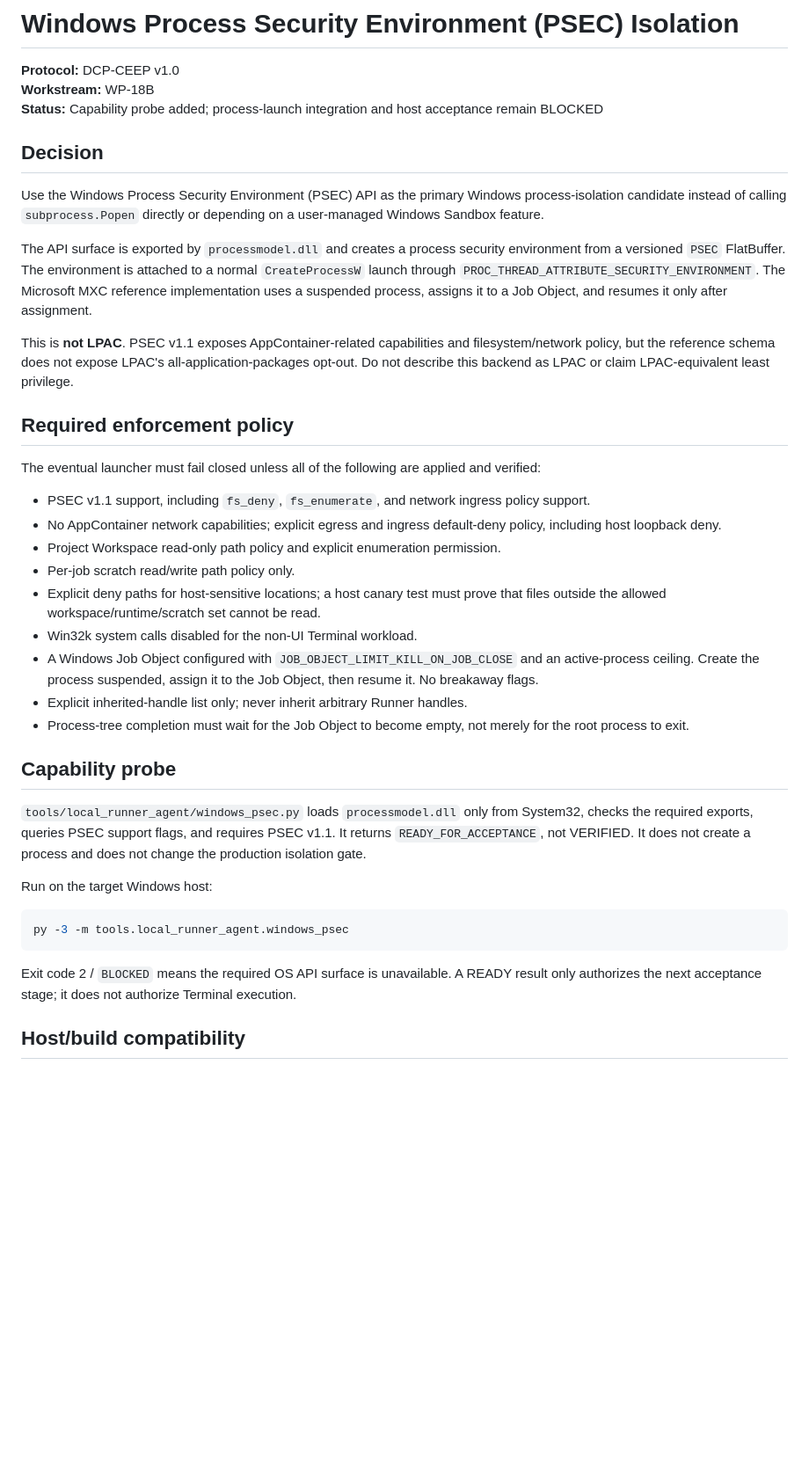
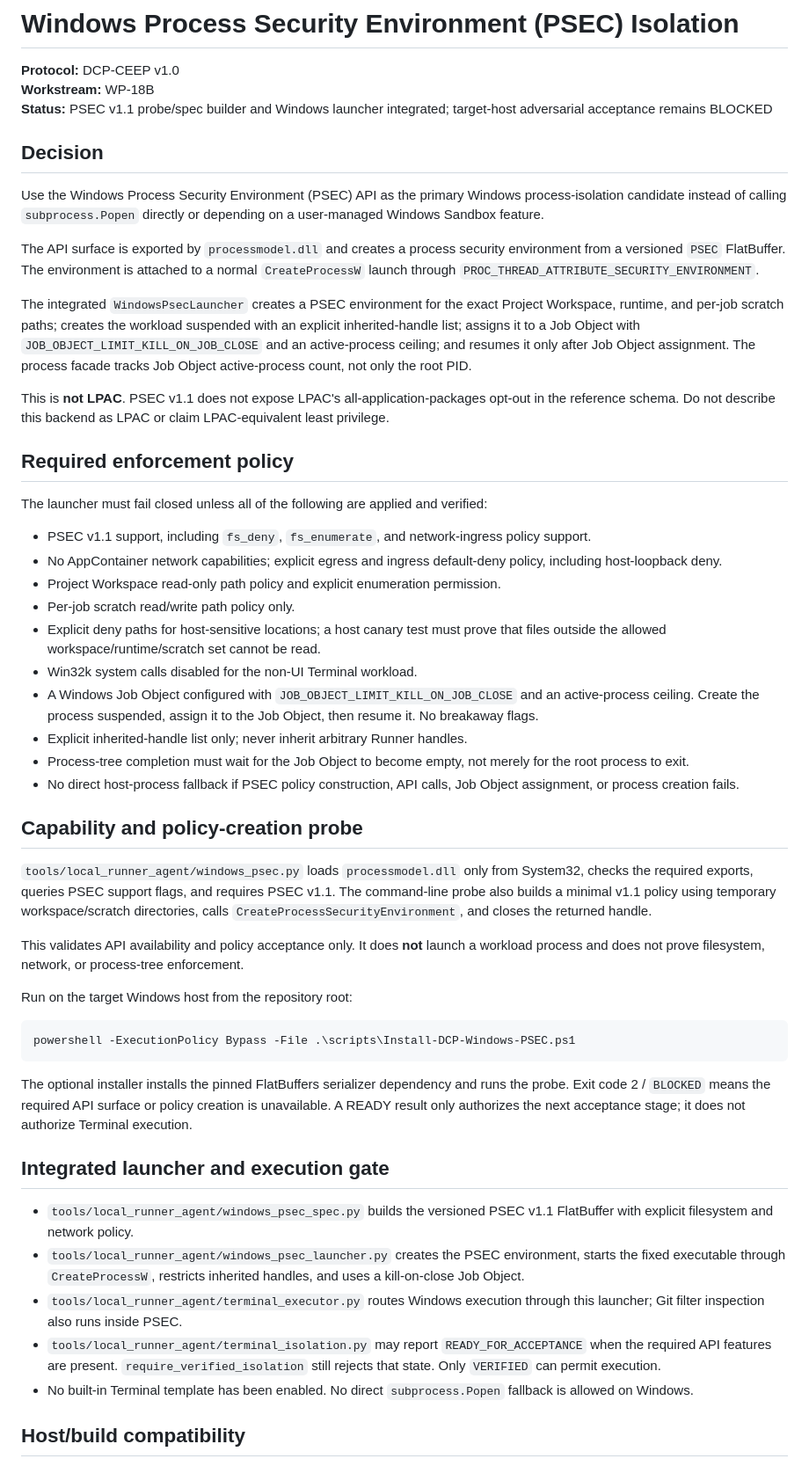
Before and after one commit to phakphum12345/development_control_platform, a Markdown page: docs/DCP-WINDOWS-PSEC-ISOLATION.md, the part around one of its changes. Shown at 88% size. GitHub-like rendering; blank space fills up the shorter version.

Commit message:
docs(terminal): document Windows PSEC launcher and acceptance gates

````diff
--- a/docs/DCP-WINDOWS-PSEC-ISOLATION.md
+++ b/docs/DCP-WINDOWS-PSEC-ISOLATION.md
@@ -2,22 +2,24 @@
 
 **Protocol:** DCP-CEEP v1.0
 **Workstream:** WP-18B
-**Status:** Capability probe added; process-launch integration and host acceptance remain BLOCKED
+**Status:** PSEC v1.1 probe/spec builder and Windows launcher integrated; target-host adversarial acceptance remains BLOCKED
 
 ## Decision
 
 Use the Windows Process Security Environment (PSEC) API as the primary Windows process-isolation candidate instead of calling `subprocess.Popen` directly or depending on a user-managed Windows Sandbox feature.
 
-The API surface is exported by `processmodel.dll` and creates a process security environment from a versioned `PSEC` FlatBuffer. The environment is attached to a normal `CreateProcessW` launch through `PROC_THREAD_ATTRIBUTE_SECURITY_ENVIRONMENT`. The Microsoft MXC reference implementation uses a suspended process, assigns it to a Job Object, and resumes it only after assignment.
+The API surface is exported by `processmodel.dll` and creates a process security environment from a versioned `PSEC` FlatBuffer. The environment is attached to a normal `CreateProcessW` launch through `PROC_THREAD_ATTRIBUTE_SECURITY_ENVIRONMENT`.
 
-This is **not LPAC**. PSEC v1.1 exposes AppContainer-related capabilities and filesystem/network policy, but the reference schema does not expose LPAC's all-application-packages opt-out. Do not describe this backend as LPAC or claim LPAC-equivalent least privilege.
+The integrated `WindowsPsecLauncher` creates a PSEC environment for the exact Project Workspace, runtime, and per-job scratch paths; creates the workload suspended with an explicit inherited-handle list; assigns it to a Job Object with `JOB_OBJECT_LIMIT_KILL_ON_JOB_CLOSE` and an active-process ceiling; and resumes it only after Job Object assignment. The process facade tracks Job Object active-process count, not only the root PID.
+
+This is **not LPAC**. PSEC v1.1 does not expose LPAC's all-application-packages opt-out in the reference schema. Do not describe this backend as LPAC or claim LPAC-equivalent least privilege.
 
 ## Required enforcement policy
 
-The eventual launcher must fail closed unless all of the following are applied and verified:
+The launcher must fail closed unless all of the following are applied and verified:
 
-- PSEC v1.1 support, including `fs_deny`, `fs_enumerate`, and network ingress policy support.
-- No AppContainer network capabilities; explicit egress and ingress default-deny policy, including host loopback deny.
+- PSEC v1.1 support, including `fs_deny`, `fs_enumerate`, and network-ingress policy support.
+- No AppContainer network capabilities; explicit egress and ingress default-deny policy, including host-loopback deny.
 - Project Workspace read-only path policy and explicit enumeration permission.
 - Per-job scratch read/write path policy only.
 - Explicit deny paths for host-sensitive locations; a host canary test must prove that files outside the allowed workspace/runtime/scratch set cannot be read.
@@ -25,18 +27,29 @@ The eventual launcher must fail closed unless all of the following are applied a
 - A Windows Job Object configured with `JOB_OBJECT_LIMIT_KILL_ON_JOB_CLOSE` and an active-process ceiling. Create the process suspended, assign it to the Job Object, then resume it. No breakaway flags.
 - Explicit inherited-handle list only; never inherit arbitrary Runner handles.
 - Process-tree completion must wait for the Job Object to become empty, not merely for the root process to exit.
+- No direct host-process fallback if PSEC policy construction, API calls, Job Object assignment, or process creation fails.
 
-## Capability probe
+## Capability and policy-creation probe
 
-`tools/local_runner_agent/windows_psec.py` loads `processmodel.dll` only from System32, checks the required exports, queries PSEC support flags, and requires PSEC v1.1. It returns `READY_FOR_ACCEPTANCE`, not VERIFIED. It does not create a process and does not change the production isolation gate.
+`tools/local_runner_agent/windows_psec.py` loads `processmodel.dll` only from System32, checks the required exports, queries PSEC support flags, and requires PSEC v1.1. The command-line probe also builds a minimal v1.1 policy using temporary workspace/scratch directories, calls `CreateProcessSecurityEnvironment`, and closes the returned handle.
 
-Run on the target Windows host:
+This validates API availability and policy acceptance only. It does **not** launch a workload process and does not prove filesystem, network, or process-tree enforcement.
+
+Run on the target Windows host from the repository root:
 
 ```powershell
-py -3 -m tools.local_runner_agent.windows_psec
+powershell -ExecutionPolicy Bypass -File .\scripts\Install-DCP-Windows-PSEC.ps1
 ```
 
-Exit code 2 / `BLOCKED` means the required OS API surface is unavailable. A READY result only authorizes the next acceptance stage; it does not authorize Terminal execution.
+The optional installer installs the pinned FlatBuffers serializer dependency and runs the probe. Exit code 2 / `BLOCKED` means the required API surface or policy creation is unavailable. A READY result only authorizes the next acceptance stage; it does not authorize Terminal execution.
+
+## Integrated launcher and execution gate
+
+- `tools/local_runner_agent/windows_psec_spec.py` builds the versioned PSEC v1.1 FlatBuffer with explicit filesystem and network policy.
+- `tools/local_runner_agent/windows_psec_launcher.py` creates the PSEC environment, starts the fixed executable through `CreateProcessW`, restricts inherited handles, and uses a kill-on-close Job Object.
+- `tools/local_runner_agent/terminal_executor.py` routes Windows execution through this launcher; Git filter inspection also runs inside PSEC.
+- `tools/local_runner_agent/terminal_isolation.py` may report `READY_FOR_ACCEPTANCE` when the required API features are present. `require_verified_isolation` still rejects that state. Only `VERIFIED` can permit execution.
+- No built-in Terminal template has been enabled. No direct `subprocess.Popen` fallback is allowed on Windows.
 
 ## Host/build compatibility
 
````
Also changed, not shown: other parts of docs/DCP-WINDOWS-PSEC-ISOLATION.md (+8 -8 lines).
